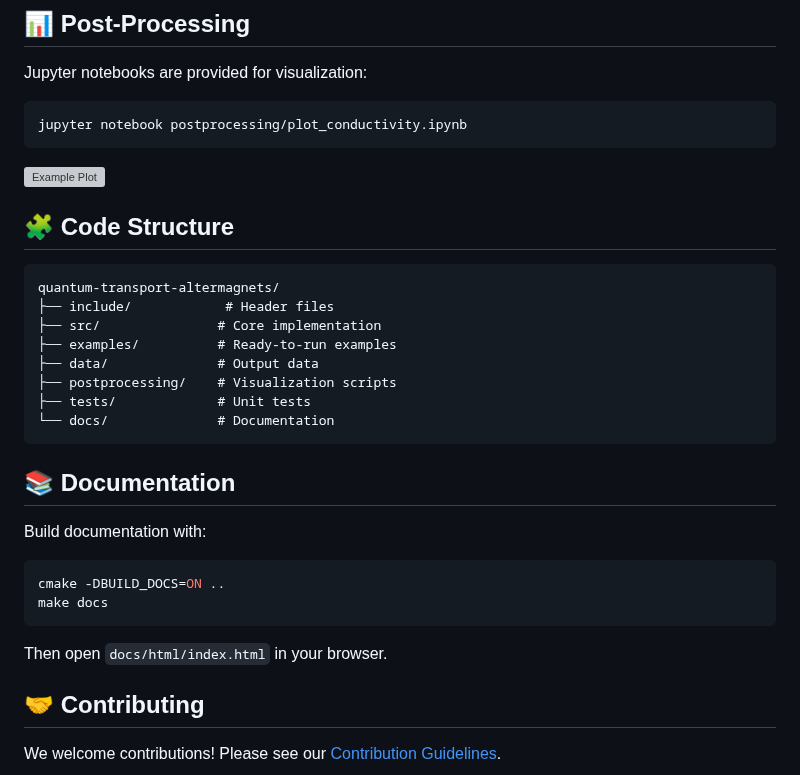
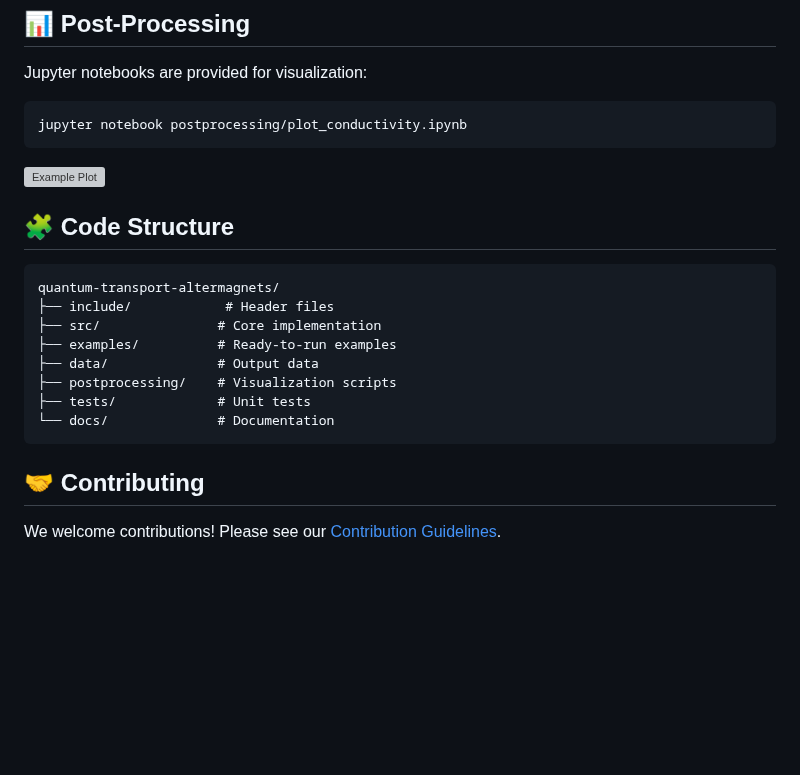
Before and after one commit to javahedi/QuantumTransportPP, a Markdown page: README.md, the part around one of its changes. GitHub-like rendering; blank space fills up the shorter version; grey boxes are pictures that could not be loaded.

````diff
--- a/README.md
+++ b/README.md
@@ -100,16 +100,6 @@ quantum-transport-altermagnets/
 ├── tests/             # Unit tests
 └── docs/              # Documentation
 ```
-
-## 📚 Documentation
-
-Build documentation with:
-```bash
-cmake -DBUILD_DOCS=ON ..
-make docs
-```
-
-Then open `docs/html/index.html` in your browser.
 
 ## 🤝 Contributing
 
````
Also changed, not shown: other parts of README.md (+1 -1 lines).
